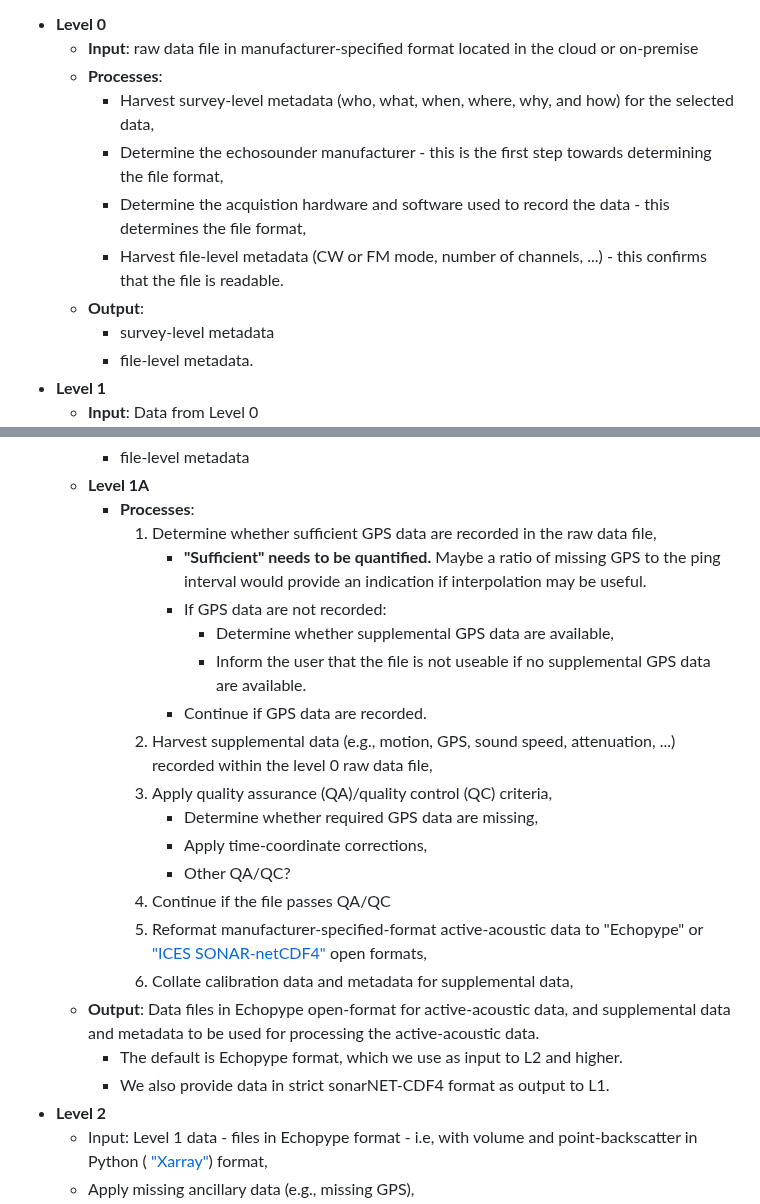
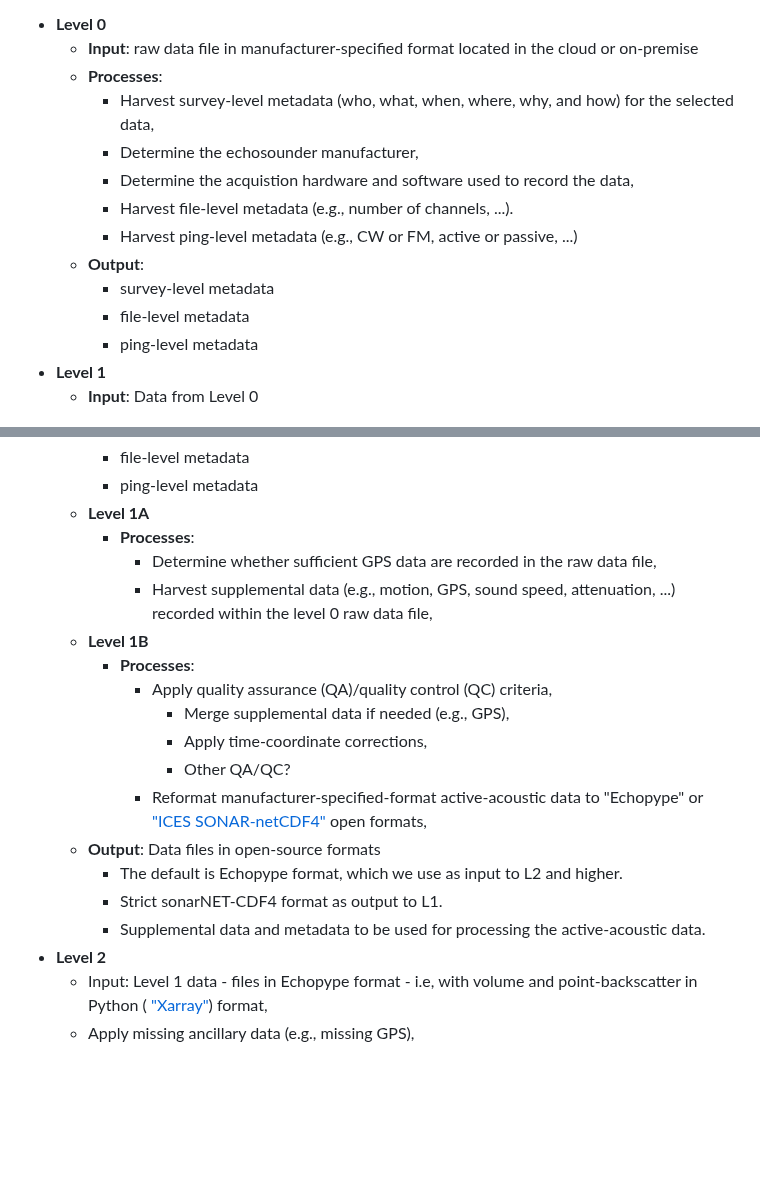
Before and after one commit to nmfs-ost/AA-SI_DataRoadMap, a Markdown page: README.md, 2 parts joined by grey strips. Drawn GitHub-style; blank space fills up the shorter version.

Commit message:
revise L1A and L1B
Updated metadata processing levels and clarified outputs.

```diff
--- a/README.md
+++ b/README.md
@@ -8,11 +8,13 @@ For active acoustic data, we define the levels and processes within those levels
     - **Input**: raw data file in manufacturer-specified format located in the cloud or on-premise</br>
     - **Processes**:</br>
       - Harvest survey-level metadata (who, what, when, where, why, and how) for the selected data,</br>
-      - Determine the echosounder manufacturer - this is the first step towards determining the file format,</br>
-      - Determine the acquistion hardware and software used to record the data - this determines the file format,</br>
-      - Harvest file-level metadata (CW or FM mode, number of channels, ...) - this confirms that the file is readable.</br>
-    - **Output**:
-      - survey-level metadata
-      - file-level metadata.
-- **Level 1**
+      - Determine the echosounder manufacturer,</br>
+      - Determine the acquistion hardware and software used to record the data,</br>
+      - Harvest file-level metadata (e.g., number of channels, ...).</br>
+      - Harvest ping-level metadata (e.g., CW or FM, active or passive, ...)</br>
+    - **Output**:</br>
+      - survey-level metadata</br>
+      - file-level metadata</br>
+      - ping-level metadata</br>
+- **Level 1**</br>
     - **Input**: Data from Level 0</br>
@@ -21,23 +23,20 @@ For active acoustic data, we define the levels and processes within those levels
       - file-level metadata</br>
-    - **Level 1A**
+      - ping-level metadata</br>
+    - **Level 1A**</br>
       - **Processes**:</br>
-        1. Determine whether sufficient GPS data are recorded in the raw data file,</br>
-              - **"Sufficient" needs to be quantified.** Maybe a ratio of missing GPS to the ping interval would provide an indication if interpolation may be useful.</br>
-              - If GPS data are not recorded:</br>
-                  - Determine whether supplemental GPS data are available,</br>
-                  - Inform the user that the file is not useable if no supplemental GPS data are available.</br>
-              - Continue if GPS data are recorded.</br>
-        1. Harvest supplemental data (e.g., motion, GPS, sound speed, attenuation, ...) recorded within the level 0 raw data file,</br>
-        1. Apply quality assurance (QA)/quality control (QC) criteria,</br>
-              - Determine whether required GPS data are missing,</br>
-              - Apply time-coordinate corrections,</br>
-              - Other QA/QC?</br>
-        1. Continue if the file passes QA/QC</br>
-        1. Reformat manufacturer-specified-format active-acoustic data to "Echopype" or <a href="https://htmlpreview.github.io/?https://github.com/ices-publications/SONAR-netCDF4/blob/master/Formatted_docs/crr341.html"> "ICES SONAR-netCDF4"</a> open formats,</br>
-        1. Collate calibration data and metadata for supplemental data,</br>
-    - **Output**: Data files in Echopype open-format for active-acoustic data, and supplemental data and metadata to be used for processing the active-acoustic data.</br>
+        - Determine whether sufficient GPS data are recorded in the raw data file,</br>
+        - Harvest supplemental data (e.g., motion, GPS, sound speed, attenuation, ...) recorded within the level 0 raw data file,</br>
+    - **Level 1B**</br>
+      - **Processes**:</br>
+        - Apply quality assurance (QA)/quality control (QC) criteria,</br>
+          - Merge supplemental data if needed (e.g., GPS),</br>
+          - Apply time-coordinate corrections,</br>
+          - Other QA/QC?</br>
+        - Reformat manufacturer-specified-format active-acoustic data to "Echopype" or <a href="https://htmlpreview.github.io/?https://github.com/ices-publications/SONAR-netCDF4/blob/master/Formatted_docs/crr341.html"> "ICES SONAR-netCDF4"</a> open formats,</br>
+    - **Output**: Data files in open-source formats</br>
       - The default is Echopype format, which we use as input to L2 and higher.</br>
-      - We also provide data in strict sonarNET-CDF4 format as output to L1.</br>
+      - Strict sonarNET-CDF4 format as output to L1.</br>
+      - Supplemental data and metadata to be used for processing the active-acoustic data.
 - **Level 2**
     - Input: Level 1 data - files in Echopype format - i.e, with volume and point-backscatter in Python (<a href="https://docs.xarray.dev/en/stable/"> "Xarray"</a>) format,
     - Apply missing ancillary data (e.g., missing GPS),
```
Also changed, not shown: other parts of README.md (+2 -2 lines).
